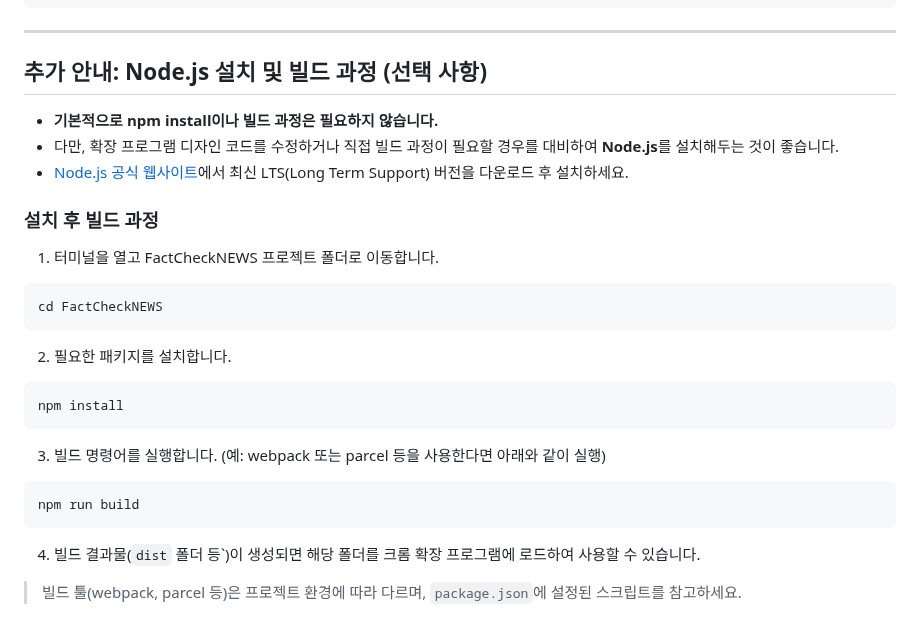
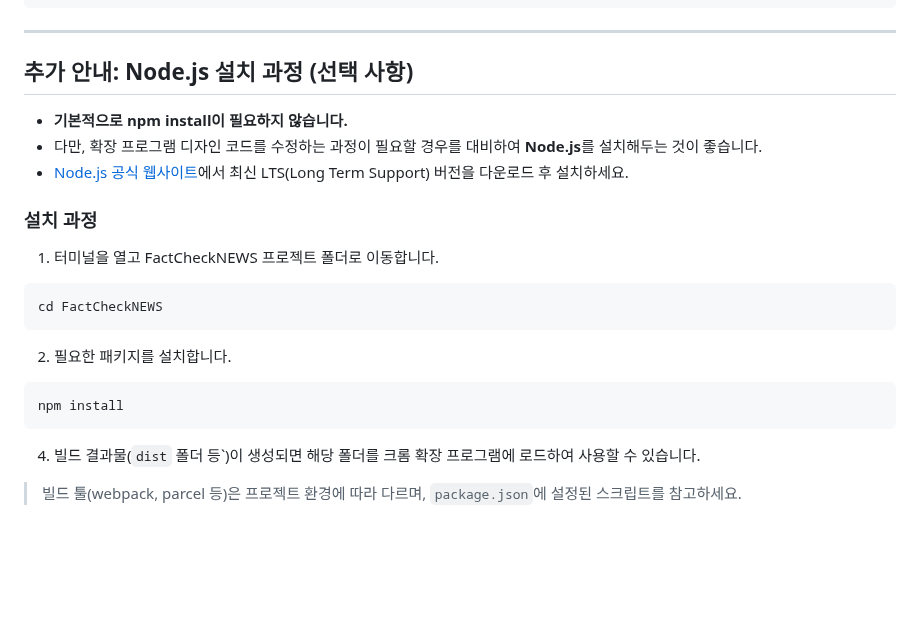
Before and after one commit to PpGgWw/FactCheckNEWS, a Markdown page: README.md, the part around the change. Drawn GitHub-style; blank space fills up the shorter version.

Commit message:
Revise Node.js installation section in README

````diff
--- a/README.md
+++ b/README.md
@@ -51,13 +51,13 @@ const API_URL = `https://generativelanguage.googleapis.com/v1beta/models/gemini-
 
 ---
 
-## 추가 안내: Node.js 설치 및 빌드 과정 (선택 사항)
+## 추가 안내: Node.js 설치 과정 (선택 사항)
 
-* **기본적으로 npm install이나 빌드 과정은 필요하지 않습니다.**
-* 다만, 확장 프로그램 디자인 코드를 수정하거나 직접 빌드 과정이 필요할 경우를 대비하여 **Node.js**를 설치해두는 것이 좋습니다.
+* **기본적으로 npm install이 필요하지 않습니다.**
+* 다만, 확장 프로그램 디자인 코드를 수정하는 과정이 필요할 경우를 대비하여 **Node.js**를 설치해두는 것이 좋습니다.
 * [Node.js 공식 웹사이트](https://nodejs.org/)에서 최신 LTS(Long Term Support) 버전을 다운로드 후 설치하세요.
 
-### 설치 후 빌드 과정
+### 설치 과정
 
 1. 터미널을 열고 FactCheckNEWS 프로젝트 폴더로 이동합니다.
 
@@ -69,12 +69,6 @@ cd FactCheckNEWS
 
 ```bash
 npm install
-```
-
-3. 빌드 명령어를 실행합니다. (예: webpack 또는 parcel 등을 사용한다면 아래와 같이 실행)
-
-```bash
-npm run build
 ```
 
 4. 빌드 결과물(`dist` 폴더 등\`)이 생성되면 해당 폴더를 크롬 확장 프로그램에 로드하여 사용할 수 있습니다.
````
